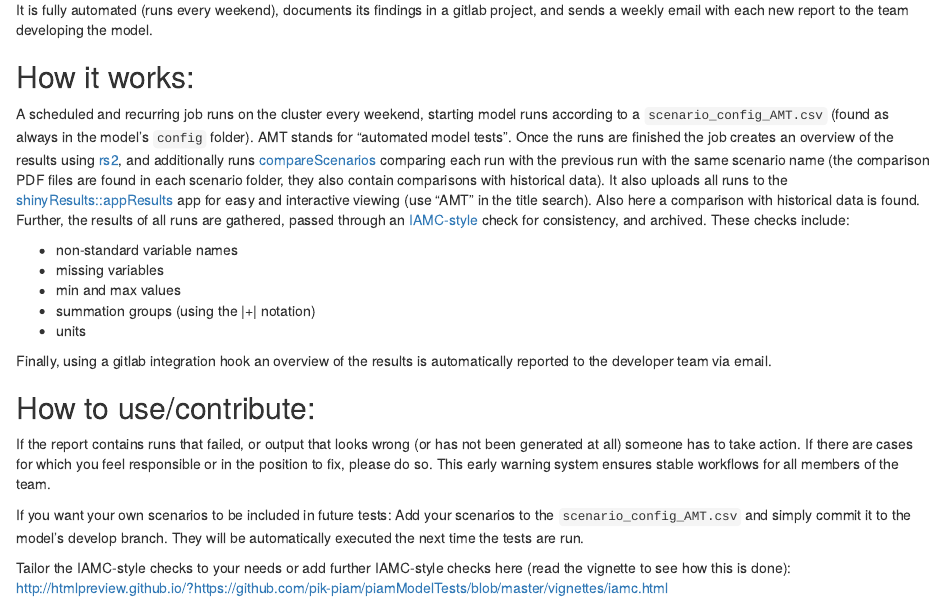
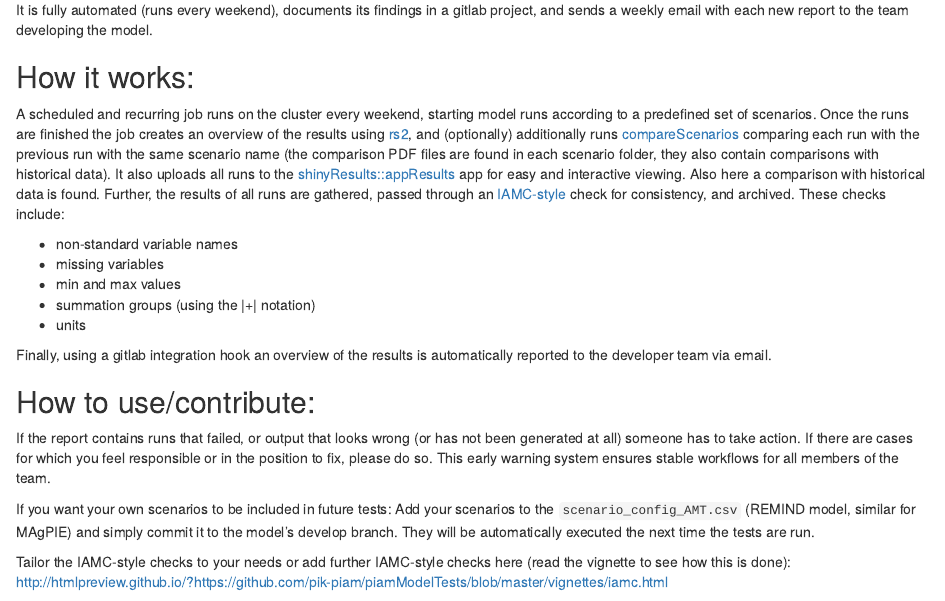
Before and after one commit to pik-piam/modelstats, an R Markdown document (vignettes/testingSuite.Rmd): the page in a window 1100 px wide, from 300 px down. Rendered offline with R 4.5, knitr and Pandoc, with nearby package versions.

Commit message:
update vignette

```diff
--- a/vignettes/testingSuite.Rmd
+++ b/vignettes/testingSuite.Rmd
@@ -25,7 +25,7 @@ It is fully automated (runs every weekend), documents its findings in a gitlab p
 
 ## How it works:
 
-A scheduled and recurring job runs on the cluster every weekend, starting model runs according to a `scenario_config_AMT.csv` (found as always in the model's `config` folder). AMT stands for "automated model tests". Once the runs are finished the job creates an overview of the results using [rs2](http://htmlpreview.github.io/?https://github.com/pik-piam/modelstats/blob/master/vignettes/rs2.html), and additionally runs [compareScenarios](https://github.com/pik-piam/remind2/blob/master/R/compareScenarios.R) comparing each run with the previous run with the same scenario name (the comparison PDF files are found in each scenario folder, they also contain comparisons with historical data). It also uploads all runs to the [shinyResults::appResults](https://github.com/pik-piam/shinyresults/blob/master/R/appResults.R) app for easy and interactive viewing (use "AMT" in the title search). Also here a comparison with historical data is found. Further, the results of all runs are gathered, passed through an [IAMC-style](https://github.com/IAMconsortium/iamc) check for consistency, and archived. These checks include:
+A scheduled and recurring job runs on the cluster every weekend, starting model runs according to a predefined set of scenarios. Once the runs are finished the job creates an overview of the results using [rs2](http://htmlpreview.github.io/?https://github.com/pik-piam/modelstats/blob/master/vignettes/rs2.html), and (optionally) additionally runs [compareScenarios](https://github.com/pik-piam/remind2/blob/master/R/compareScenarios.R) comparing each run with the previous run with the same scenario name (the comparison PDF files are found in each scenario folder, they also contain comparisons with historical data). It also uploads all runs to the [shinyResults::appResults](https://github.com/pik-piam/shinyresults/blob/master/R/appResults.R) app for easy and interactive viewing. Also here a comparison with historical data is found. Further, the results of all runs are gathered, passed through an [IAMC-style](https://github.com/IAMconsortium/iamc) check for consistency, and archived. These checks include:
 
   *  non-standard variable names
   *  missing variables
@@ -39,7 +39,7 @@ Finally, using a gitlab integration hook an overview of the results is automatic
 
 If the report contains runs that failed, or output that looks wrong (or has not been generated at all) someone has to take action. If there are cases for which you feel responsible or in the position to fix, please do so. This early warning system ensures stable workflows for all members of the team.
 
-If you want your own scenarios to be included in future tests: Add your scenarios to the `scenario_config_AMT.csv` and simply commit it to the model's develop branch. They will be automatically executed the next time the tests are run.
+If you want your own scenarios to be included in future tests: Add your scenarios to the `scenario_config_AMT.csv` (REMIND model, similar for MAgPIE) and simply commit it to the model's develop branch. They will be automatically executed the next time the tests are run.
 
 Tailor the IAMC-style checks to your needs or add further IAMC-style checks here (read the vignette to see how this is done): http://htmlpreview.github.io/?https://github.com/pik-piam/piamModelTests/blob/master/vignettes/iamc.html
 
```
Also changed, not shown: vignettes/testingSuite.html.
